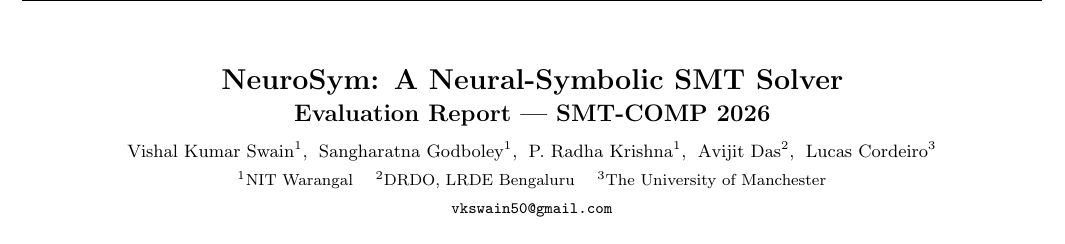
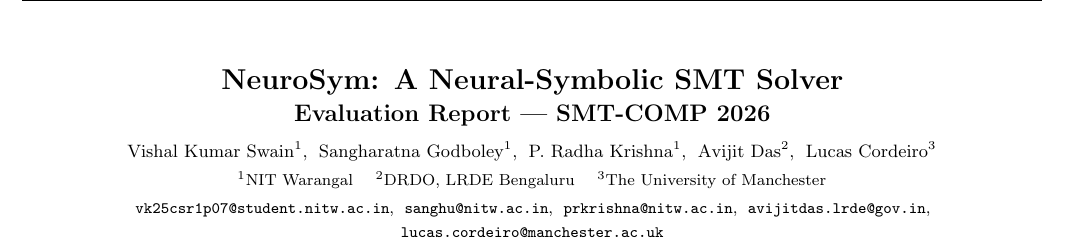
Before and after one commit to VishalKumarSwain/NeuroSym, a LaTeX document (NeuroSym_Report.tex): part of page 1 of 2, cut so that both start at the same text. Compiled offline with pdfLaTeX.

Commit message:
Update author emails to institutional addresses

```diff
--- a/NeuroSym_Report.tex
+++ b/NeuroSym_Report.tex
@@ -62,7 +62,13 @@
     $^{2}$DRDO, LRDE Bengaluru \quad
     $^{3}$The University of Manchester
   }\\[2pt]
-  {\footnotesize\texttt{vkswain50@gmail.com}}
+  {\footnotesize
+    \texttt{vk25csr1p07@student.nitw.ac.in},\;
+    \texttt{sanghu@nitw.ac.in},\;
+    \texttt{prkrishna@nitw.ac.in},\;
+    \texttt{avijitdas.lrde@gov.in},\;
+    \texttt{lucas.cordeiro@manchester.ac.uk}
+  }
 \end{center}
 \vspace{6pt}
 \hrule
```
Also changed, not shown: NeuroSym_Report.pdf.
